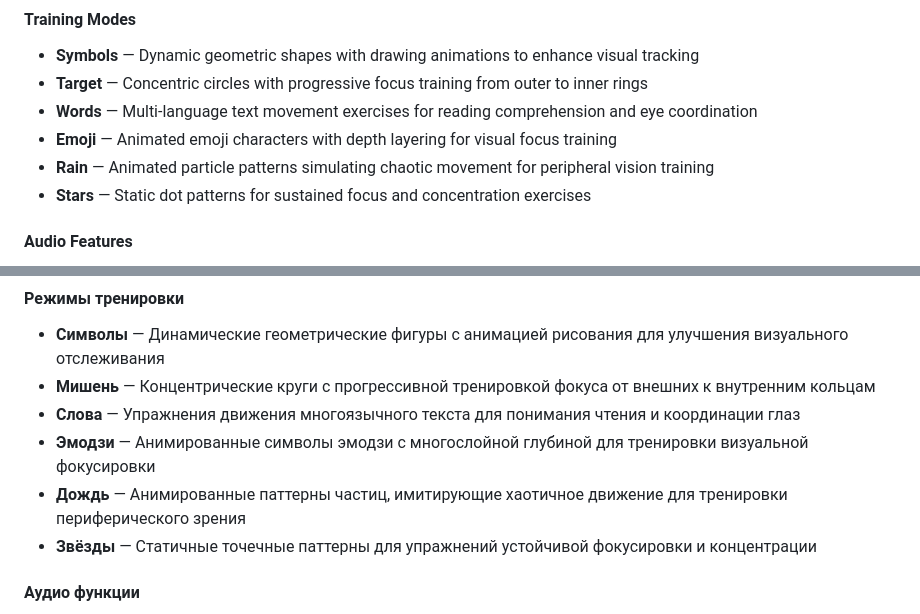
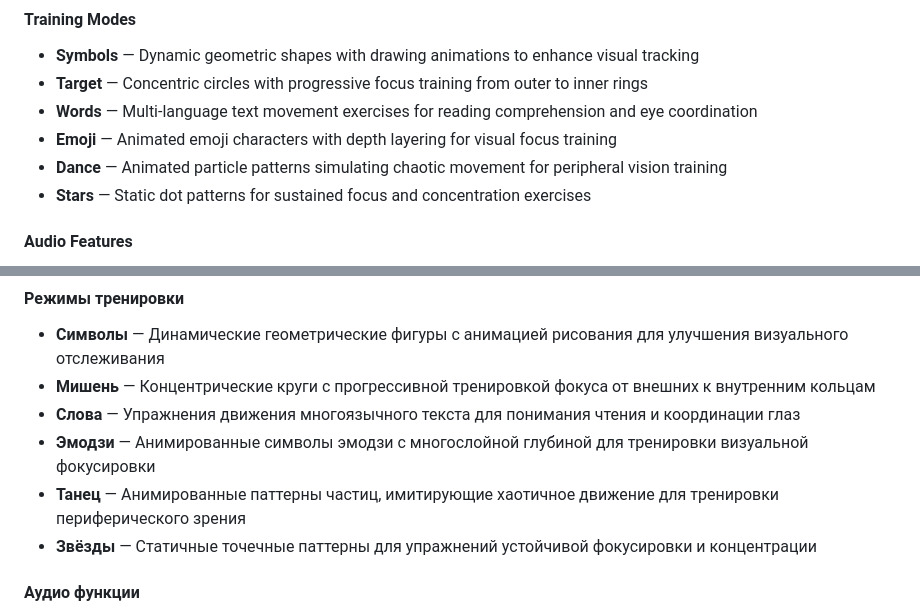
Before and after one commit to jiullrock/glaz, a Markdown page: README.md, 2 parts joined by grey strips. Drawn GitHub-style.

```diff
--- a/README.md
+++ b/README.md
@@ -24,7 +24,7 @@ The essence of all exercises is concentration on sharp details.
 - **Target** — Concentric circles with progressive focus training from outer to inner rings
 - **Words** — Multi-language text movement exercises for reading comprehension and eye coordination
 - **Emoji** — Animated emoji characters with depth layering for visual focus training
-- **Rain** — Animated particle patterns simulating chaotic movement for peripheral vision training
+- **Dance** — Animated particle patterns simulating chaotic movement for peripheral vision training
 - **Stars** — Static dot patterns for sustained focus and concentration exercises
 
 #### Audio Features
@@ -146,7 +146,7 @@ glaz/
 - **Мишень** — Концентрические круги с прогрессивной тренировкой фокуса от внешних к внутренним кольцам
 - **Слова** — Упражнения движения многоязычного текста для понимания чтения и координации глаз
 - **Эмодзи** — Анимированные символы эмодзи с многослойной глубиной для тренировки визуальной фокусировки
-- **Дождь** — Анимированные паттерны частиц, имитирующие хаотичное движение для тренировки периферического зрения
+- **Танец** — Анимированные паттерны частиц, имитирующие хаотичное движение для тренировки периферического зрения
 - **Звёзды** — Статичные точечные паттерны для упражнений устойчивой фокусировки и концентрации
 
 #### Аудио функции
```
